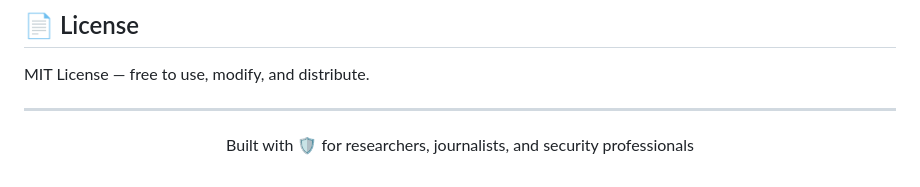
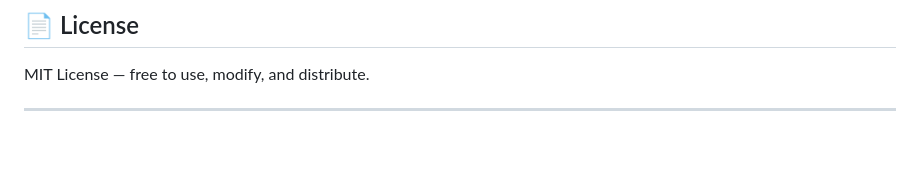
Before and after one commit to mrinalmeena/Deep-Detect, a Markdown page: README.md, the part around the change. Drawn GitHub-style; blank space fills up the shorter version.

```diff
--- a/README.md
+++ b/README.md
@@ -159,5 +159,3 @@ curl -X POST http://localhost:8000/analyze \
 MIT License — free to use, modify, and distribute.
 
 ---
-
-<p align="center">Built with 🛡️ for researchers, journalists, and security professionals</p
```
